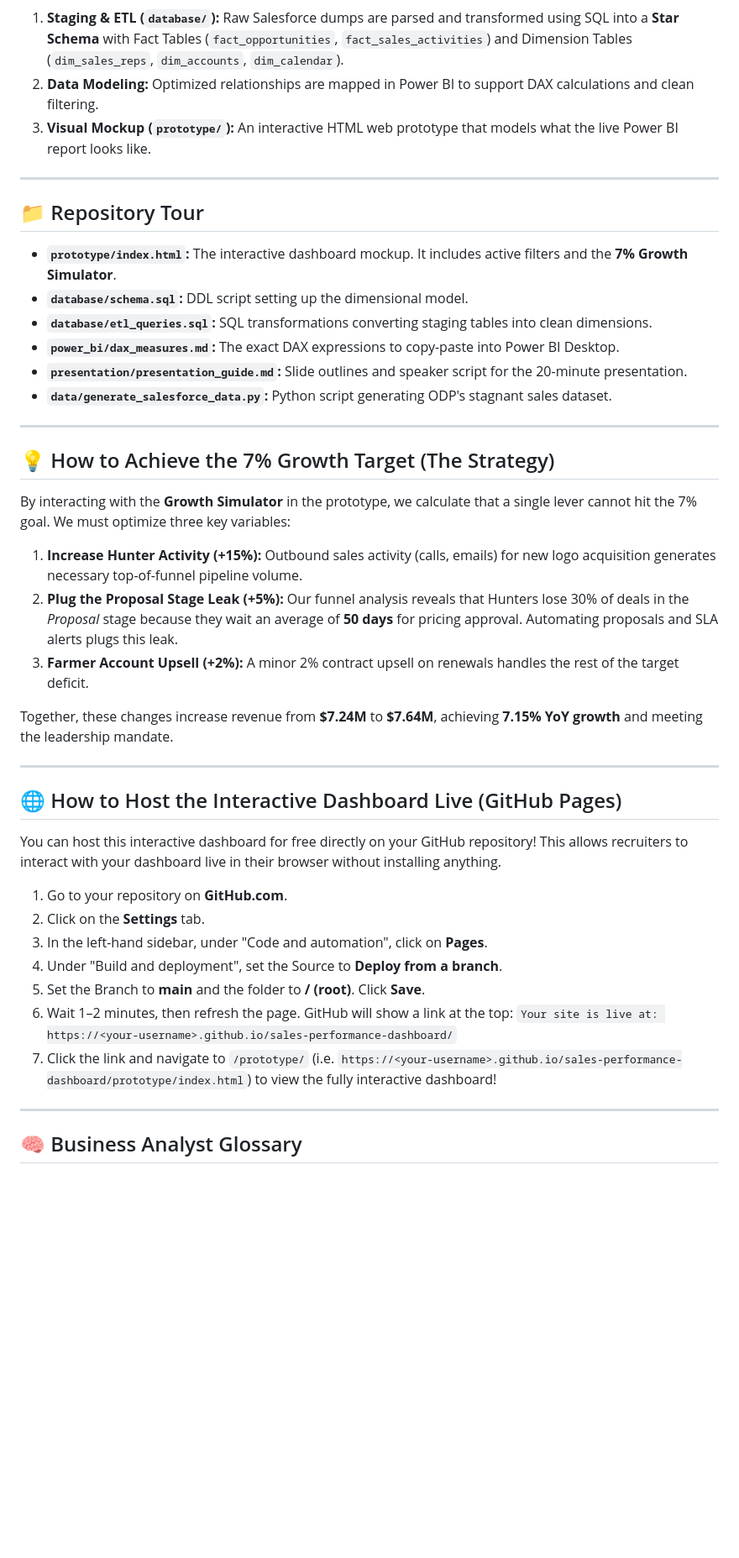
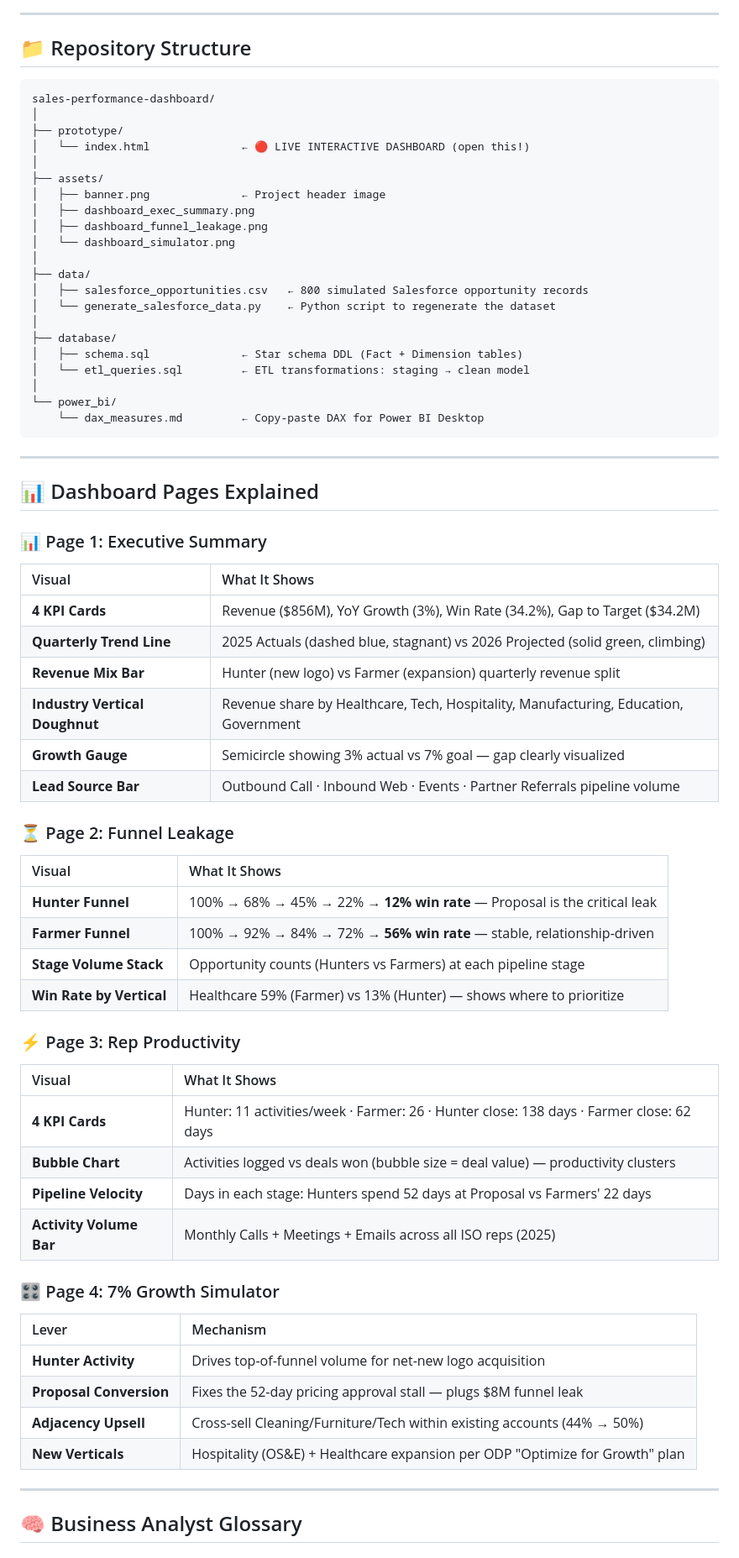
Before and after one commit to AItools-guru/sales-performance-portfolio, a Markdown page: README.md, the part around one of its changes. Shown at 84% size. GitHub-like rendering; blank space fills up the shorter version.

Commit message:
docs: rewrite README with real ODP data, slicer docs, 7% lever math, and full glossary

````diff
--- a/README.md
+++ b/README.md
@@ -62,46 +112,71 @@ graph TD
     style E fill:#107C41,stroke:#333,stroke-width:2px,color:white
 ```
 
-1. **Staging & ETL (`database/`):** Raw Salesforce dumps are parsed and transformed using SQL into a **Star Schema** with Fact Tables (`fact_opportunities`, `fact_sales_activities`) and Dimension Tables (`dim_sales_reps`, `dim_accounts`, `dim_calendar`).
-2. **Data Modeling:** Optimized relationships are mapped in Power BI to support DAX calculations and clean filtering.
-3. **Visual Mockup (`prototype/`):** An interactive HTML web prototype that models what the live Power BI report looks like.
+---
+
+## 📁 Repository Structure
+
+```
+sales-performance-dashboard/
+│
+├── prototype/
+│   └── index.html              ← 🔴 LIVE INTERACTIVE DASHBOARD (open this!)
+│
+├── assets/
+│   ├── banner.png              ← Project header image
+│   ├── dashboard_exec_summary.png
+│   ├── dashboard_funnel_leakage.png
+│   └── dashboard_simulator.png
+│
+├── data/
+│   ├── salesforce_opportunities.csv   ← 800 simulated Salesforce opportunity records
+│   └── generate_salesforce_data.py    ← Python script to regenerate the dataset
+│
+├── database/
+│   ├── schema.sql              ← Star schema DDL (Fact + Dimension tables)
+│   └── etl_queries.sql         ← ETL transformations: staging → clean model
+│
+└── power_bi/
+    └── dax_measures.md         ← Copy-paste DAX for Power BI Desktop
+```
 
 ---
 
-## 📁 Repository Tour
+## 📊 Dashboard Pages Explained
 
-*   **`prototype/index.html`:** The interactive dashboard mockup. It includes active filters and the **7% Growth Simulator**.
-*   **`database/schema.sql`:** DDL script setting up the dimensional model.
-*   **`database/etl_queries.sql`:** SQL transformations converting staging tables into clean dimensions.
-*   **`power_bi/dax_measures.md`:** The exact DAX expressions to copy-paste into Power BI Desktop.
-*   **`presentation/presentation_guide.md`:** Slide outlines and speaker script for the 20-minute presentation.
-*   **`data/generate_salesforce_data.py`:** Python script generating ODP's stagnant sales dataset.
+### 📊 Page 1: Executive Summary
+| Visual | What It Shows |
+|:---|:---|
+| **4 KPI Cards** | Revenue ($856M), YoY Growth (3%), Win Rate (34.2%), Gap to Target ($34.2M) |
+| **Quarterly Trend Line** | 2025 Actuals (dashed blue, stagnant) vs 2026 Projected (solid green, climbing) |
+| **Revenue Mix Bar** | Hunter (new logo) vs Farmer (expansion) quarterly revenue split |
+| **Industry Vertical Doughnut** | Revenue share by Healthcare, Tech, Hospitality, Manufacturing, Education, Government |
+| **Growth Gauge** | Semicircle showing 3% actual vs 7% goal — gap clearly visualized |
+| **Lead Source Bar** | Outbound Call · Inbound Web · Events · Partner Referrals pipeline volume |
 
----
+### ⏳ Page 2: Funnel Leakage
+| Visual | What It Shows |
+|:---|:---|
+| **Hunter Funnel** | 100% → 68% → 45% → 22% → **12% win rate** — Proposal is the critical leak |
+| **Farmer Funnel** | 100% → 92% → 84% → 72% → **56% win rate** — stable, relationship-driven |
+| **Stage Volume Stack** | Opportunity counts (Hunters vs Farmers) at each pipeline stage |
+| **Win Rate by Vertical** | Healthcare 59% (Farmer) vs 13% (Hunter) — shows where to prioritize |
 
-## 💡 How to Achieve the 7% Growth Target (The Strategy)
+### ⚡ Page 3: Rep Productivity
+| Visual | What It Shows |
+|:---|:---|
+| **4 KPI Cards** | Hunter: 11 activities/week · Farmer: 26 · Hunter close: 138 days · Farmer close: 62 days |
+| **Bubble Chart** | Activities logged vs deals won (bubble size = deal value) — productivity clusters |
+| **Pipeline Velocity** | Days in each stage: Hunters spend 52 days at Proposal vs Farmers' 22 days |
+| **Activity Volume Bar** | Monthly Calls + Meetings + Emails across all ISO reps (2025) |
 
-By interacting with the **Growth Simulator** in the prototype, we calculate that a single lever cannot hit the 7% goal. We must optimize three key variables:
-
-1.  **Increase Hunter Activity (+15%):** Outbound sales activity (calls, emails) for new logo acquisition generates necessary top-of-funnel pipeline volume.
-2.  **Plug the Proposal Stage Leak (+5%):** Our funnel analysis reveals that Hunters lose 30% of deals in the *Proposal* stage because they wait an average of **50 days** for pricing approval. Automating proposals and SLA alerts plugs this leak.
-3.  **Farmer Account Upsell (+2%):** A minor 2% contract upsell on renewals handles the rest of the target deficit.
-
-Together, these changes increase revenue from **$7.24M** to **$7.64M**, achieving **7.15% YoY growth** and meeting the leadership mandate.
-
----
-
-## 🌐 How to Host the Interactive Dashboard Live (GitHub Pages)
-
-You can host this interactive dashboard for free directly on your GitHub repository! This allows recruiters to interact with your dashboard live in their browser without installing anything.
-
-1. Go to your repository on **GitHub.com**.
-2. Click on the **Settings** tab.
-3. In the left-hand sidebar, under "Code and automation", click on **Pages**.
-4. Under "Build and deployment", set the Source to **Deploy from a branch**.
-5. Set the Branch to **main** and the folder to **/ (root)**. Click **Save**.
-6. Wait 1–2 minutes, then refresh the page. GitHub will show a link at the top: `Your site is live at: https://<your-username>.github.io/sales-performance-dashboard/`
-7. Click the link and navigate to `/prototype/` (i.e. `https://<your-username>.github.io/sales-performance-dashboard/prototype/index.html`) to view the fully interactive dashboard!
+### 🎛️ Page 4: 7% Growth Simulator
+| Lever | Mechanism |
+|:---|:---|
+| **Hunter Activity** | Drives top-of-funnel volume for net-new logo acquisition |
+| **Proposal Conversion** | Fixes the 52-day pricing approval stall — plugs $8M funnel leak |
+| **Adjacency Upsell** | Cross-sell Cleaning/Furniture/Tech within existing accounts (44% → 50%) |
+| **New Verticals** | Hospitality (OS&E) + Healthcare expansion per ODP "Optimize for Growth" plan |
 
 ---
 
````
Also changed, not shown: other parts of README.md (+123 -36 lines).
